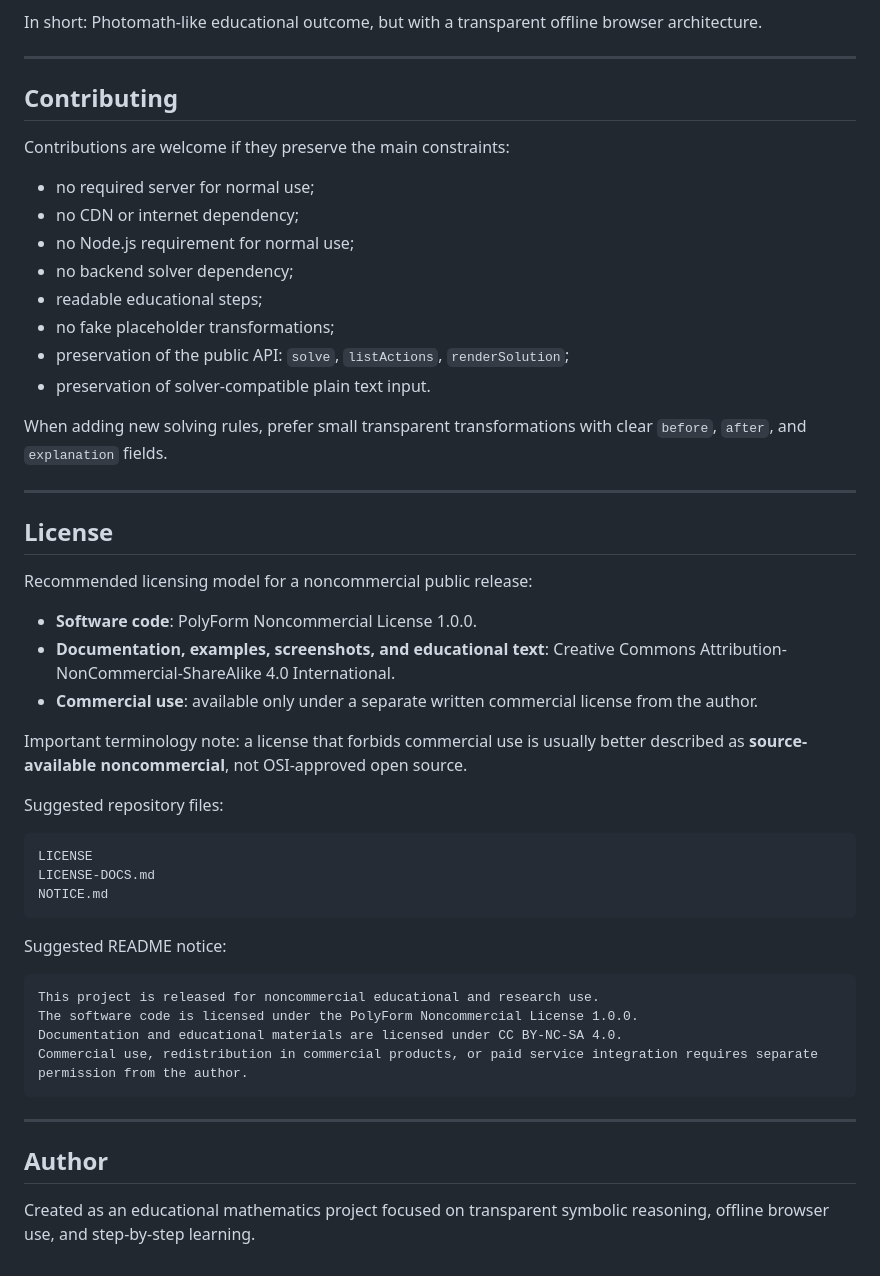
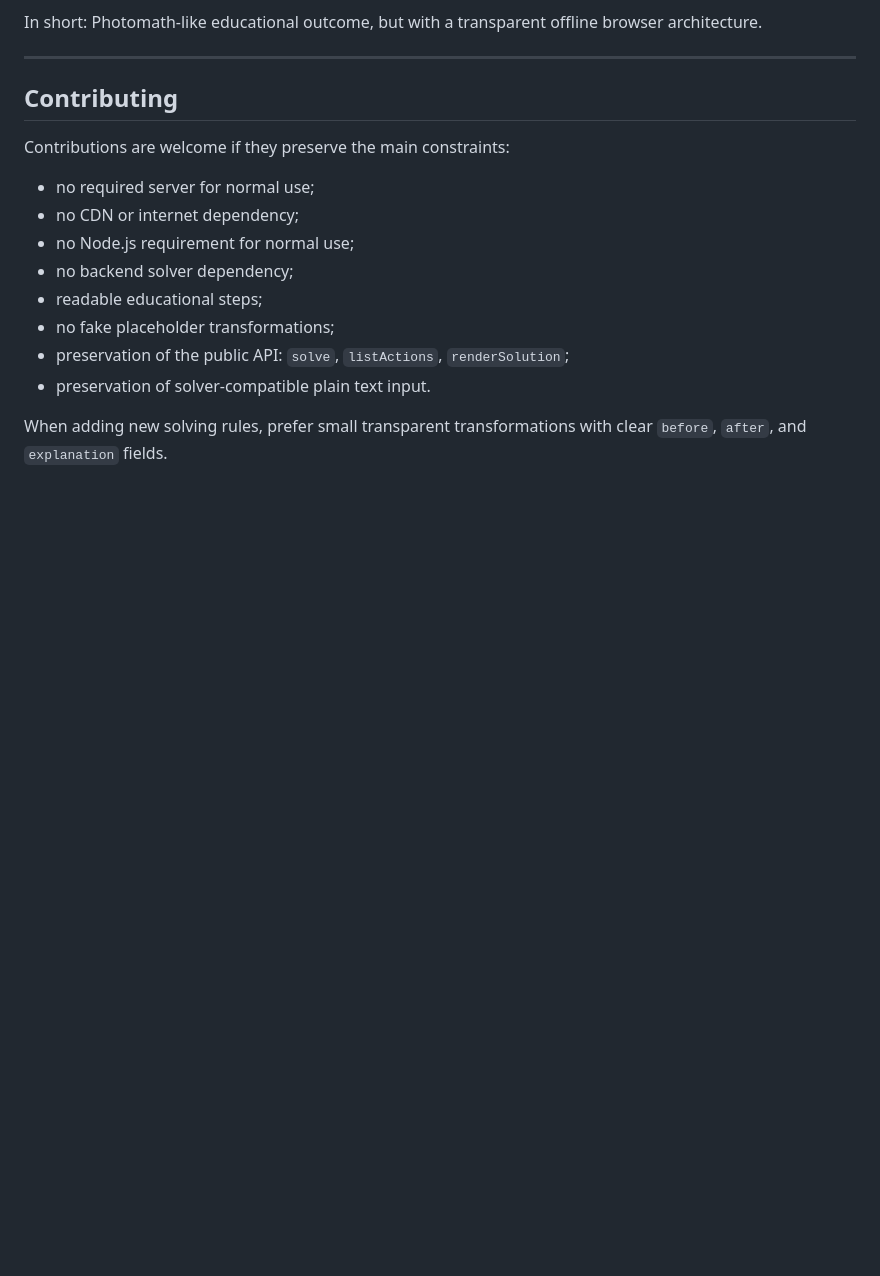
Before and after one commit to yariktel54/AlgebraTrace, a Markdown page: README.md, the part around the change. Drawn GitHub-style; blank space fills up the shorter version.

Commit message:
Remove license and author information from README
Removed licensing and author sections from README.

````diff
--- a/README.md
+++ b/README.md
@@ -490,38 +490,3 @@ Contributions are welcome if they preserve the main constraints:
 - preservation of solver-compatible plain text input.
 
 When adding new solving rules, prefer small transparent transformations with clear `before`, `after`, and `explanation` fields.
-
----
-
-## License
-
-Recommended licensing model for a noncommercial public release:
-
-- **Software code**: PolyForm Noncommercial License 1.0.0.
-- **Documentation, examples, screenshots, and educational text**: Creative Commons Attribution-NonCommercial-ShareAlike 4.0 International.
-- **Commercial use**: available only under a separate written commercial license from the author.
-
-Important terminology note: a license that forbids commercial use is usually better described as **source-available noncommercial**, not OSI-approved open source.
-
-Suggested repository files:
-
-```text
-LICENSE
-LICENSE-DOCS.md
-NOTICE.md
-```
-
-Suggested README notice:
-
-```text
-This project is released for noncommercial educational and research use.
-The software code is licensed under the PolyForm Noncommercial License 1.0.0.
-Documentation and educational materials are licensed under CC BY-NC-SA 4.0.
-Commercial use, redistribution in commercial products, or paid service integration requires separate permission from the author.
-```
-
----
-
-## Author
-
-Created as an educational mathematics project focused on transparent symbolic reasoning, offline browser use, and step-by-step learning.
````
